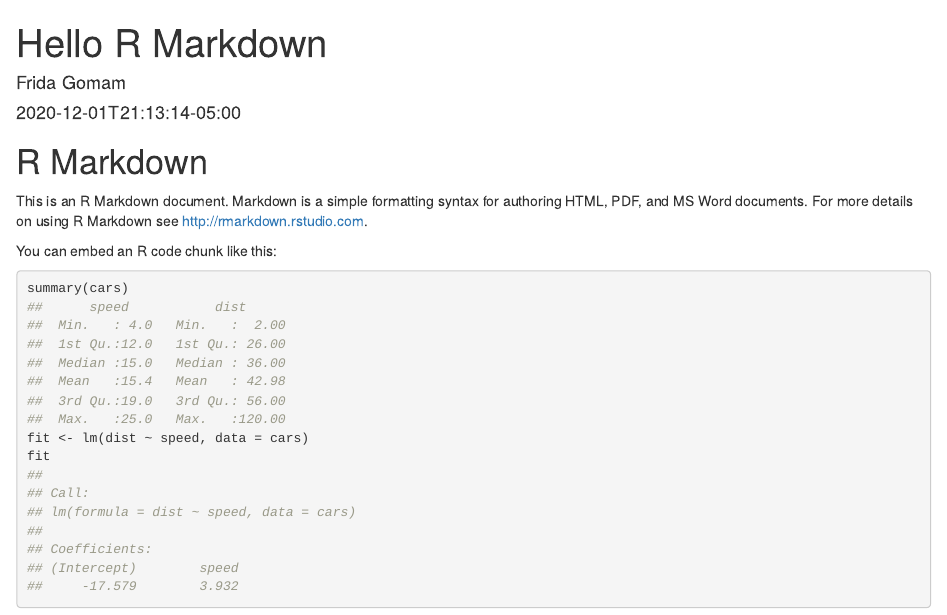
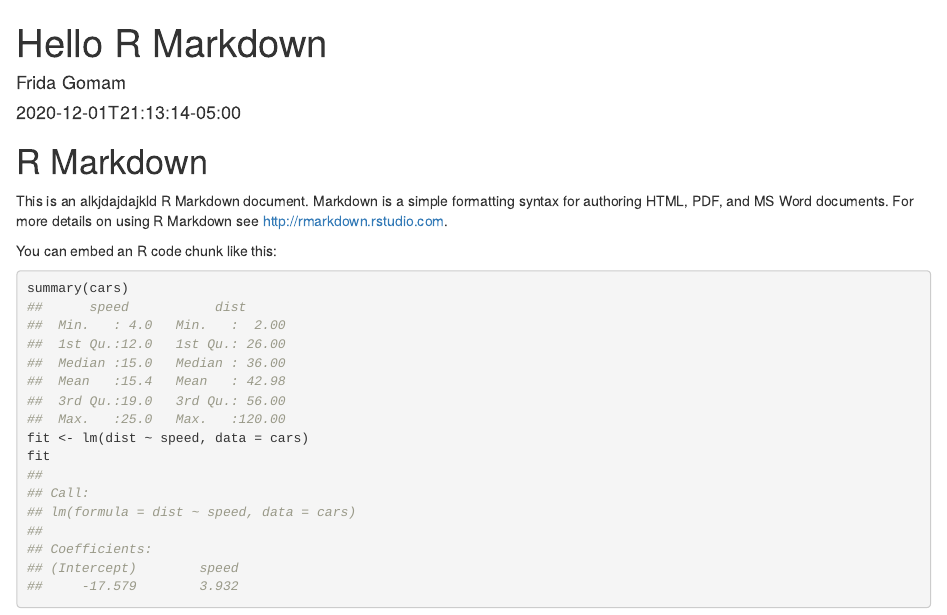
Before and after one commit to probabilityspace01/Probability-Space, an R Markdown document (content/blog/2020-12-01-r-rmarkdown/index.Rmd): the page in a window 1100 px wide, from its top. Rendered offline with R 4.5, knitr and Pandoc, with nearby package versions.

Commit message:
Update index.Rmd

```diff
--- a/content/blog/2020-12-01-r-rmarkdown/index.Rmd
+++ b/content/blog/2020-12-01-r-rmarkdown/index.Rmd
@@ -12,7 +12,7 @@ knitr::opts_chunk$set(collapse = TRUE)
 
 # R Markdown
 
-This is an R Markdown document. Markdown is a simple formatting syntax for authoring HTML, PDF, and MS Word documents. For more details on using R Markdown see <http://rmarkdown.rstudio.com>.
+This is an alkjdajdajkld R Markdown document. Markdown is a simple formatting syntax for authoring HTML, PDF, and MS Word documents. For more details on using R Markdown see <http://rmarkdown.rstudio.com>.
 
 You can embed an R code chunk like this:
 
```
